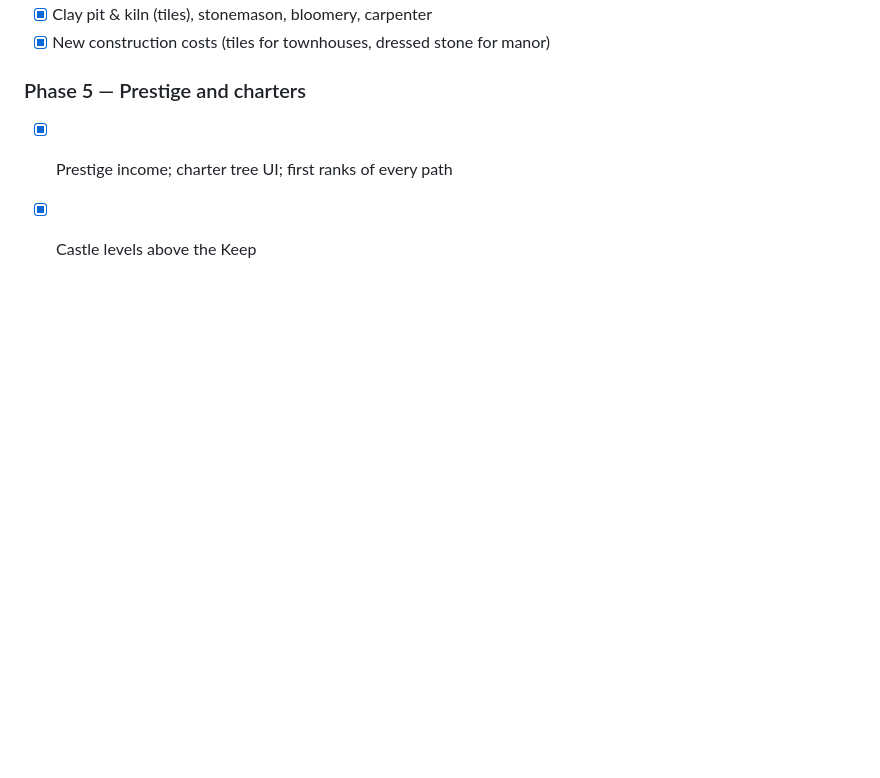
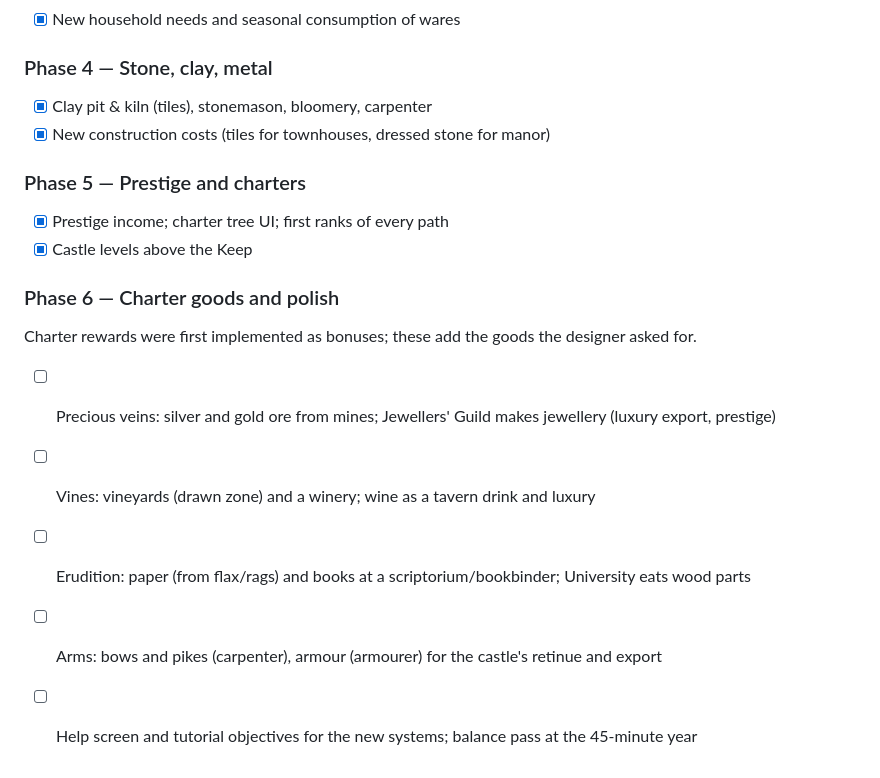
Before and after one commit to belzuncessousa-rgb/Corner_lands, a Markdown page: docs/DESIGN.md, the part around the change. Drawn GitHub-style; blank space fills up the shorter version.

Commit message:
Plan phase 6: the charter goods still to come
Co-Authored-By: Claude Opus 5.5 <noreply@anthropic.com>
Claude-Session: https://claude.ai/code/session_01Hk1m7hdH8x22r97RaCrqgu

```diff
--- a/docs/DESIGN.md
+++ b/docs/DESIGN.md
@@ -152,3 +152,12 @@ Every charter carries a small malus.
 ### Phase 5 — Prestige and charters
 - [x] Prestige income; charter tree UI; first ranks of every path
 - [x] Castle levels above the Keep
+
+### Phase 6 — Charter goods and polish
+Charter rewards were first implemented as bonuses; these add the goods the
+designer asked for.
+- [ ] Precious veins: silver and gold ore from mines; Jewellers' Guild makes jewellery (luxury export, prestige)
+- [ ] Vines: vineyards (drawn zone) and a winery; wine as a tavern drink and luxury
+- [ ] Erudition: paper (from flax/rags) and books at a scriptorium/bookbinder; University eats wood parts
+- [ ] Arms: bows and pikes (carpenter), armour (armourer) for the castle's retinue and export
+- [ ] Help screen and tutorial objectives for the new systems; balance pass at the 45-minute year
```
